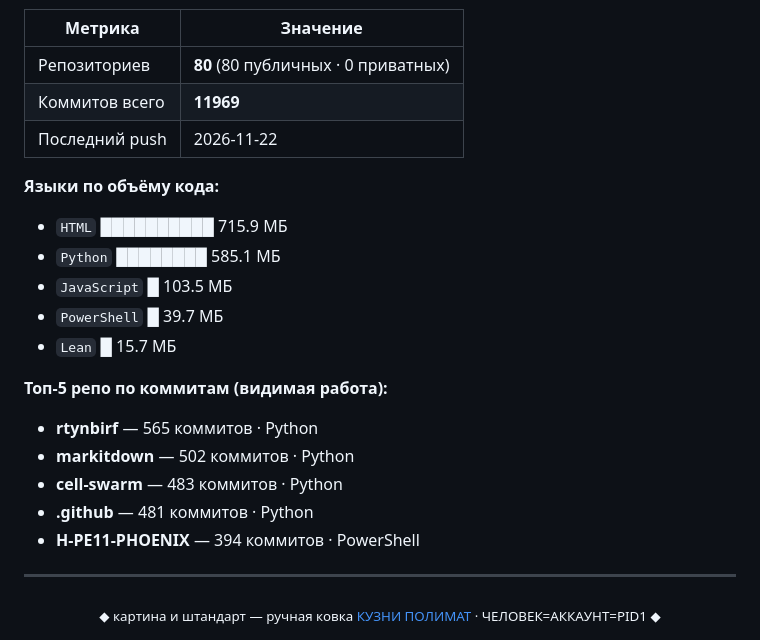
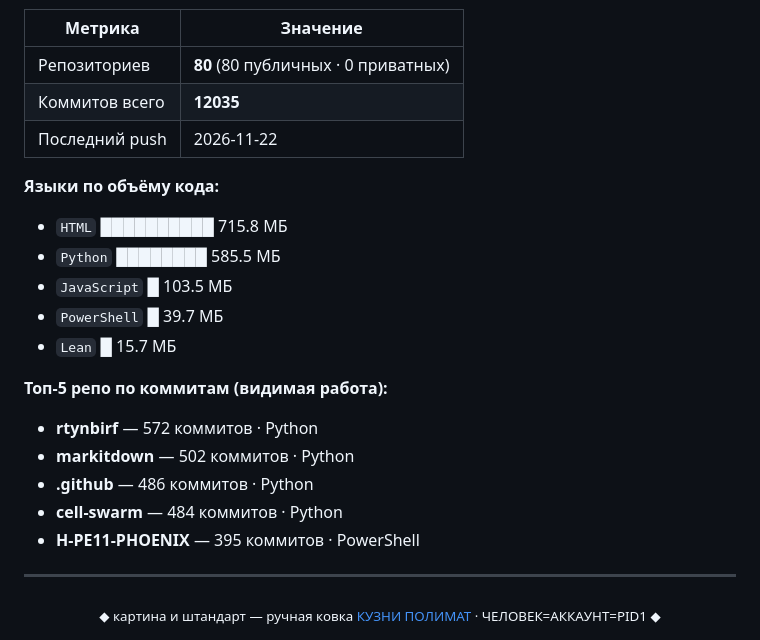
Before and after one commit to rtynbirf/rtynbirf, a Markdown page: README.md, the part around one of its changes. Rendered like a GitHub page.

Commit message:
ЖИВОЙ МОДУЛЬ: лица (0 перекрашено, 80 не ушли), ЖИВАЯ КАРТА (80 тел, Σ 12035 коммитов), КУЗНЯ-ЖИВАЯ переписала 3 витрин(assets/forge-city.svg, assets/forge-swarm.svg, swarm_health.json) · реальность = числам · ИЗДАНИЕ r20-ЖИВОЕ · ORNAMENTAL MYTHO-REALISM · REVE=РЕВО

```diff
--- a/README.md
+++ b/README.md
@@ -415,22 +415,22 @@ AGENTS.md» (2026-02-12, по аннотации): раздутые context-фа
 | Метрика | Значение |
 |---|---|
 | Репозиториев | **80** (80 публичных · 0 приватных) |
-| Коммитов всего | **11969** |
+| Коммитов всего | **12035** |
 | Последний push | 2026-11-22 |
 
 **Языки по объёму кода:**
-- `HTML` ██████████ 715.9 МБ
-- `Python` ████████ 585.1 МБ
+- `HTML` ██████████ 715.8 МБ
+- `Python` ████████ 585.5 МБ
 - `JavaScript` █ 103.5 МБ
 - `PowerShell` █ 39.7 МБ
 - `Lean` █ 15.7 МБ
 
 **Топ-5 репо по коммитам (видимая работа):**
-- **rtynbirf** — 565 коммитов · Python
+- **rtynbirf** — 572 коммитов · Python
 - **markitdown** — 502 коммитов · Python
-- **cell-swarm** — 483 коммитов · Python
-- **.github** — 481 коммитов · Python
-- **H-PE11-PHOENIX** — 394 коммитов · PowerShell
+- **.github** — 486 коммитов · Python
+- **cell-swarm** — 484 коммитов · Python
+- **H-PE11-PHOENIX** — 395 коммитов · PowerShell
 <!-- SWARM:END -->
 
 <!--ФОРЖ:ПОДВАЛ-->
```
Also changed, not shown: other parts of README.md (+1 -1 lines), live-map.png, 3 other files.
